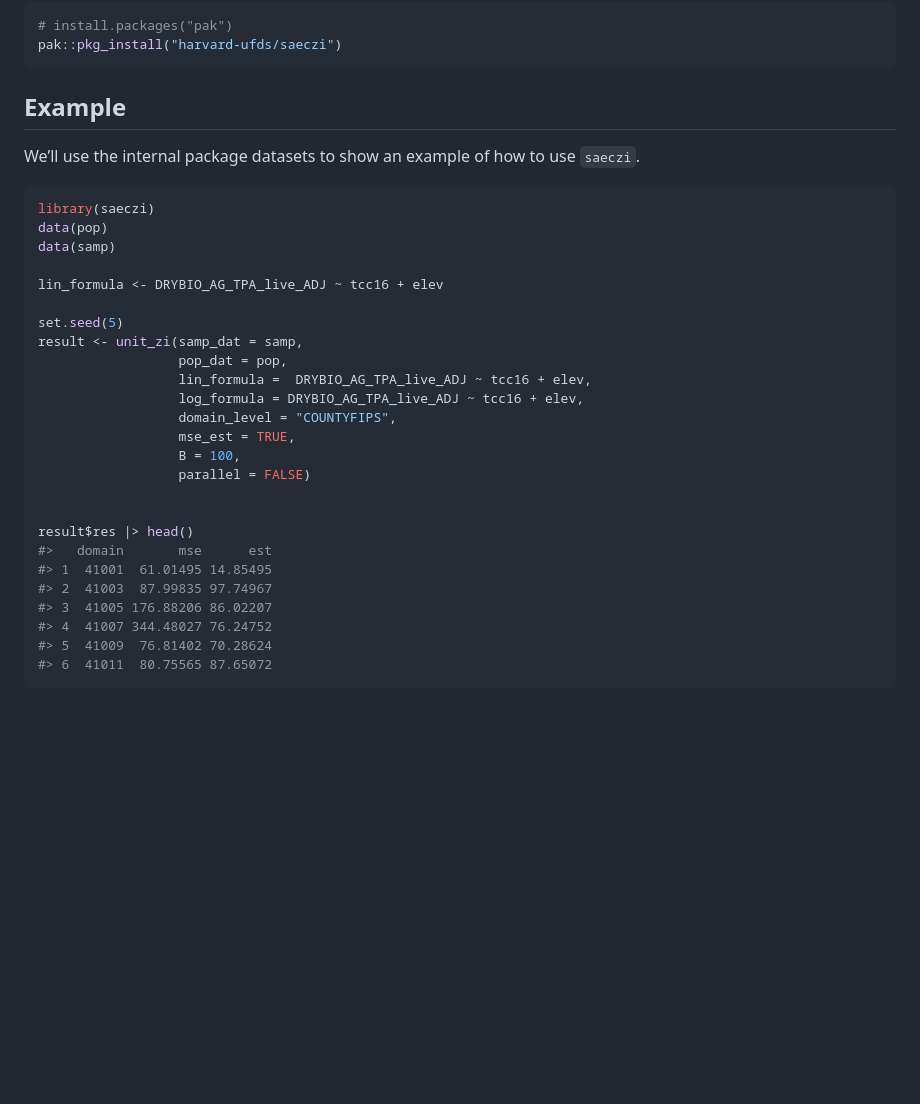
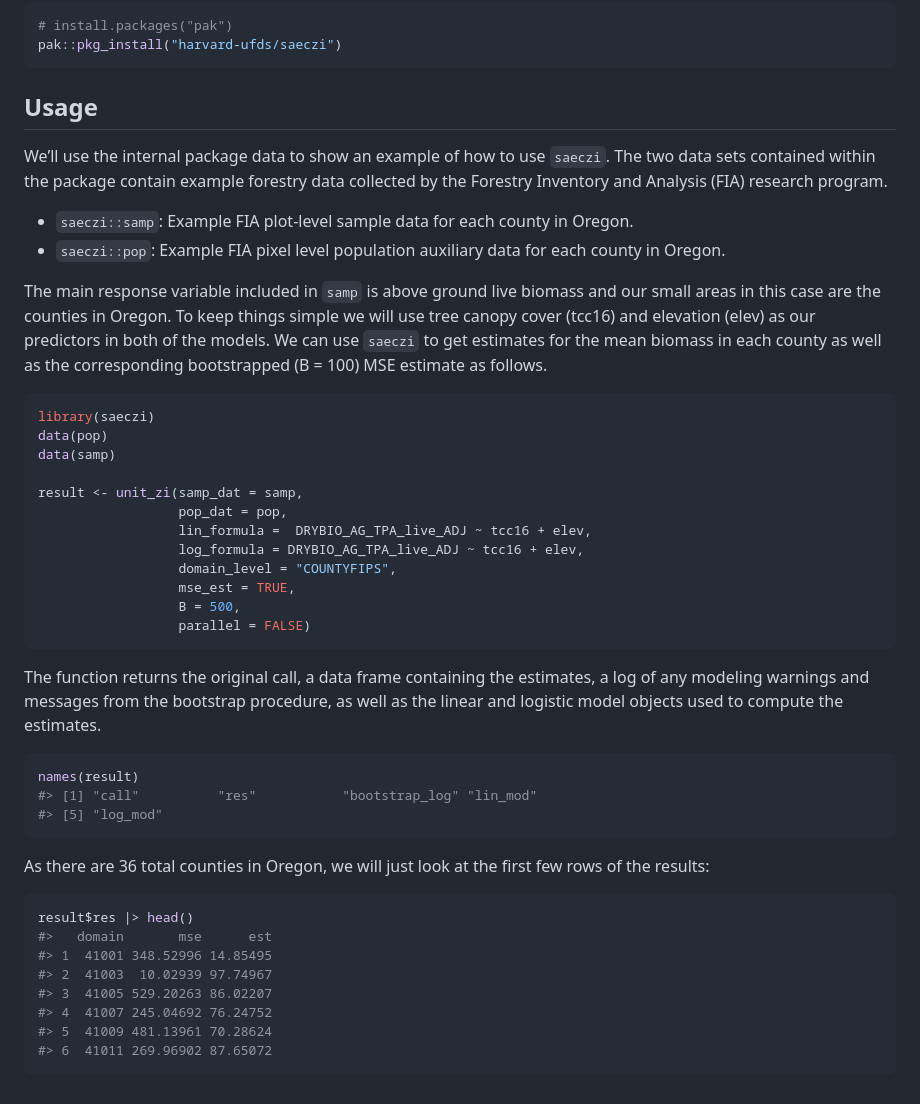
Before and after one commit to harvard-ufds/saeczi, a Markdown page: README.md, the part around the change printed below. GitHub-like rendering; blank space fills up the shorter version.

````diff
--- a/README.md
+++ b/README.md
@@ -36,35 +38,61 @@ You can install the developmental version of `saeczi` from GitHub with:
 pak::pkg_install("harvard-ufds/saeczi")
 ```
 
-## Example
+## Usage
 
-We’ll use the internal package datasets to show an example of how to use
-`saeczi`.
+We’ll use the internal package data to show an example of how to use
+`saeczi`. The two data sets contained within the package contain example
+forestry data collected by the Forestry Inventory and Analysis (FIA)
+research program.
+
+- `saeczi::samp`: Example FIA plot-level sample data for each county in
+  Oregon.
+- `saeczi::pop`: Example FIA pixel level population auxiliary data for
+  each county in Oregon.
+
+The main response variable included in `samp` is above ground live
+biomass and our small areas in this case are the counties in Oregon. To
+keep things simple we will use tree canopy cover (tcc16) and elevation
+(elev) as our predictors in both of the models. We can use `saeczi` to
+get estimates for the mean biomass in each county as well as the
+corresponding bootstrapped (B = 100) MSE estimate as follows.
 
 ``` r
 library(saeczi)
 data(pop)
 data(samp)
 
-lin_formula <- DRYBIO_AG_TPA_live_ADJ ~ tcc16 + elev
-
-set.seed(5)
 result <- unit_zi(samp_dat = samp,
                   pop_dat = pop,
                   lin_formula =  DRYBIO_AG_TPA_live_ADJ ~ tcc16 + elev,
                   log_formula = DRYBIO_AG_TPA_live_ADJ ~ tcc16 + elev,
                   domain_level = "COUNTYFIPS",
                   mse_est = TRUE,
-                  B = 100,
+                  B = 500,
                   parallel = FALSE)
+```
 
+The function returns the original call, a data frame containing the
+estimates, a log of any modeling warnings and messages from the
+bootstrap procedure, as well as the linear and logistic model objects
+used to compute the estimates.
 
+``` r
+names(result)
+#> [1] "call"          "res"           "bootstrap_log" "lin_mod"
+#> [5] "log_mod"
+```
+
+As there are 36 total counties in Oregon, we will just look at the first
+few rows of the results:
+
+``` r
 result$res |> head()
 #>   domain       mse      est
-#> 1  41001  61.01495 14.85495
-#> 2  41003  87.99835 97.74967
-#> 3  41005 176.88206 86.02207
-#> 4  41007 344.48027 76.24752
-#> 5  41009  76.81402 70.28624
-#> 6  41011  80.75565 87.65072
+#> 1  41001 348.52996 14.85495
+#> 2  41003  10.02939 97.74967
+#> 3  41005 529.20263 86.02207
+#> 4  41007 245.04692 76.24752
+#> 5  41009 481.13961 70.28624
+#> 6  41011 269.96902 87.65072
 ```
````
Also changed, not shown: other parts of README.md (+6 -4 lines), README-zi-plot-1.png, 1 other file.
